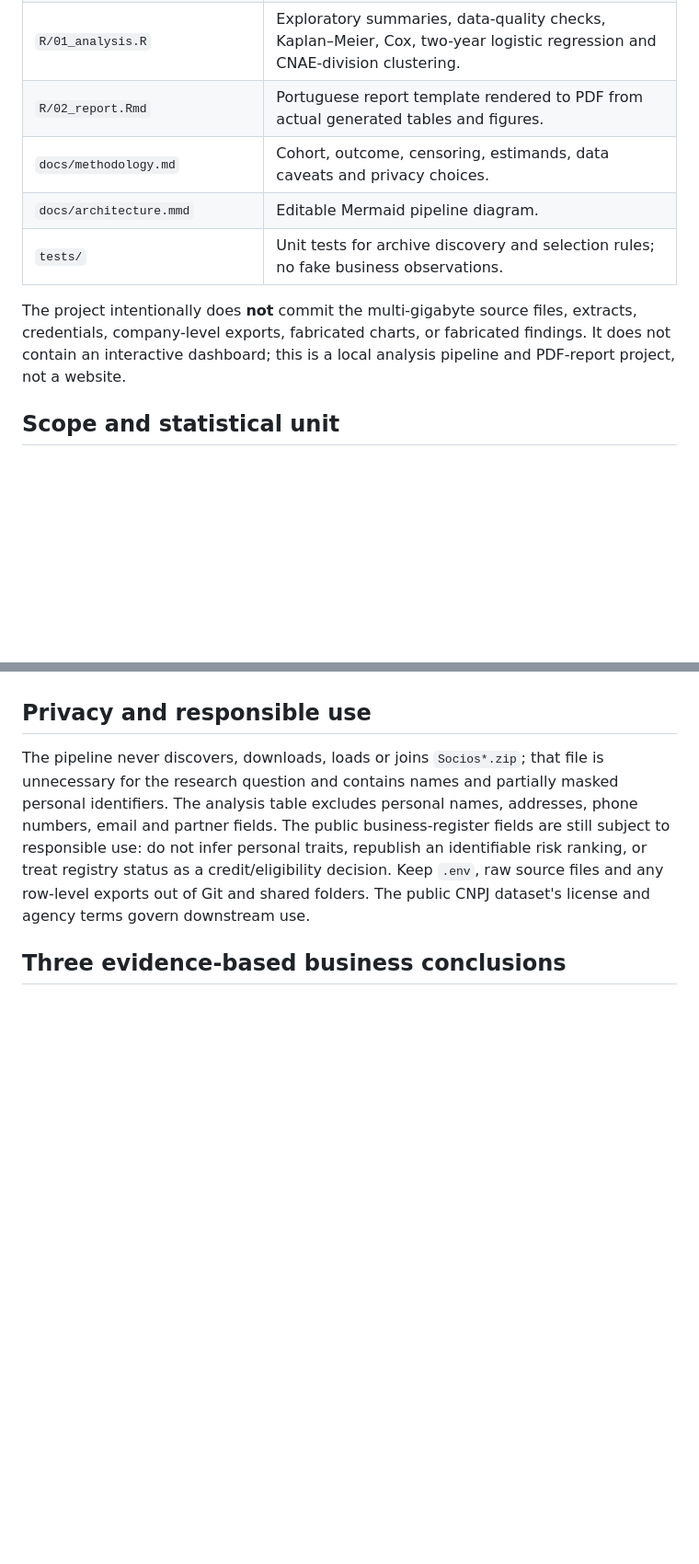
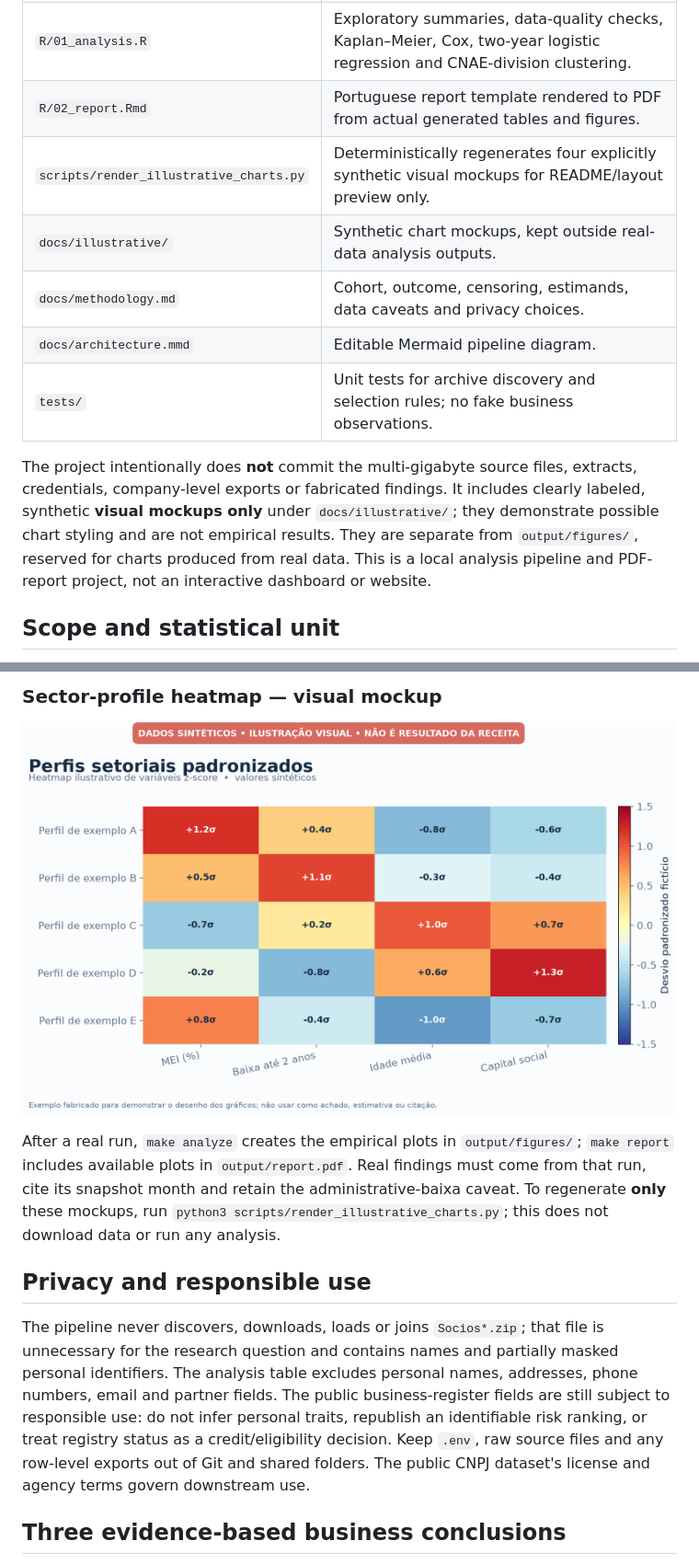
Before and after one commit to jotape2709/dados-sobrevivencia, a Markdown page: README.md, 2 parts joined by grey strips. Shown at 92% size. Drawn GitHub-style; pictures changed too: docs/illustrative/sector_profile_heatmap.png (added); blank space fills up the shorter version.

```diff
--- a/README.md
+++ b/README.md
@@ -18,11 +18,13 @@ The question is: **How long do micro and small businesses headquartered in the A
 | `sql/002_transform.sql` | Validates dates, maps Receita's municipality codes by normalized official name, and creates one record per CNPJ basic (head office). |
 | `R/01_analysis.R` | Exploratory summaries, data-quality checks, Kaplan–Meier, Cox, two-year logistic regression and CNAE-division clustering. |
 | `R/02_report.Rmd` | Portuguese report template rendered to PDF from actual generated tables and figures. |
+| `scripts/render_illustrative_charts.py` | Deterministically regenerates four explicitly synthetic visual mockups for README/layout preview only. |
+| `docs/illustrative/` | Synthetic chart mockups, kept outside real-data analysis outputs. |
 | `docs/methodology.md` | Cohort, outcome, censoring, estimands, data caveats and privacy choices. |
 | `docs/architecture.mmd` | Editable Mermaid pipeline diagram. |
 | `tests/` | Unit tests for archive discovery and selection rules; no fake business observations. |
 
-The project intentionally does **not** commit the multi-gigabyte source files, extracts, credentials, company-level exports, fabricated charts, or fabricated findings. It does not contain an interactive dashboard; this is a local analysis pipeline and PDF-report project, not a website.
+The project intentionally does **not** commit the multi-gigabyte source files, extracts, credentials, company-level exports or fabricated findings. It includes clearly labeled, synthetic **visual mockups only** under `docs/illustrative/`; they demonstrate possible chart styling and are not empirical results. They are separate from `output/figures/`, reserved for charts produced from real data. This is a local analysis pipeline and PDF-report project, not an interactive dashboard or website.
 
 ## Scope and statistical unit
 
@@ -113,3 +128,8 @@ After a real run, `make analyze` can create `output/figures/openings_closures_by
+### Sector-profile heatmap — visual mockup
+
+![Synthetic illustrative heatmap of fictional sector profiles, not real cluster output](docs/illustrative/sector_profile_heatmap.png)
+
+After a real run, `make analyze` creates the empirical plots in `output/figures/`; `make report` includes available plots in `output/report.pdf`. Real findings must come from that run, cite its snapshot month and retain the administrative-baixa caveat. To regenerate **only** these mockups, run `python3 scripts/render_illustrative_charts.py`; this does not download data or run any analysis.
 
 ## Privacy and responsible use
 
```
Also changed, not shown: other parts of README.md (+15 -2 lines), docs/illustrative/annual_openings_closures.png (added), docs/illustrative/municipality_comparison.png (added), docs/illustrative/survival_by_sector.png (added), 1 other file.
